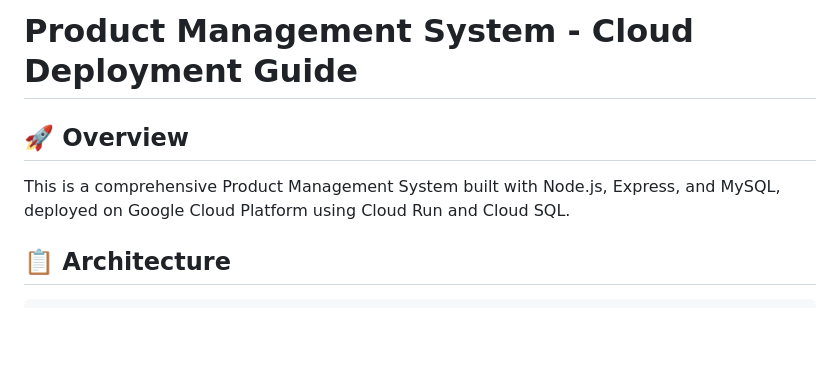
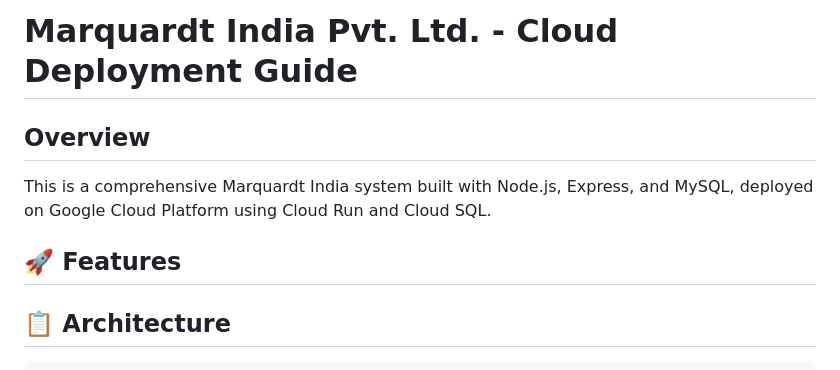
Before and after one commit to Interns-MQI-25/project-interns, a Markdown page: DEPLOYMENT_README.md, the part around the change. GitHub-like rendering; blank space fills up the shorter version.

Commit message:
Update DEPLOYMENT_README.md: Change title to Marquardt India Pvt. Ltd.

```diff
--- a/DEPLOYMENT_README.md
+++ b/DEPLOYMENT_README.md
@@ -1,8 +1,10 @@
-# Product Management System - Cloud Deployment Guide
+# Marquardt India Pvt. Ltd. - Cloud Deployment Guide
 
-## 🚀 Overview
+## Overview
 
-This is a comprehensive Product Management System built with Node.js, Express, and MySQL, deployed on Google Cloud Platform using Cloud Run and Cloud SQL.
+This is a comprehensive Marquardt India system built with Node.js, Express, and MySQL, deployed on Google Cloud Platform using Cloud Run and Cloud SQL.
+
+## 🚀 Features
 
 ## 📋 Architecture
 
```
